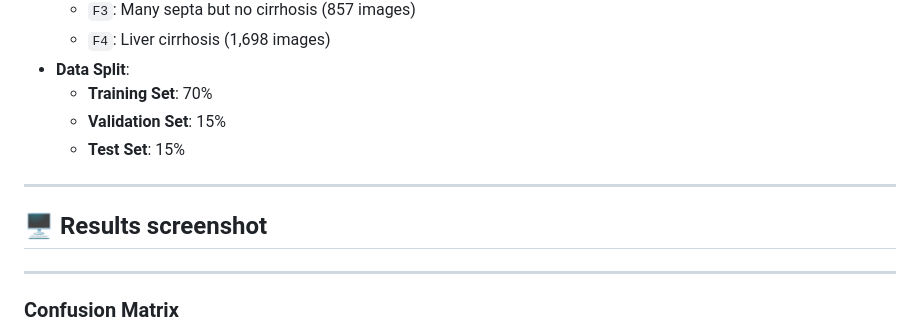
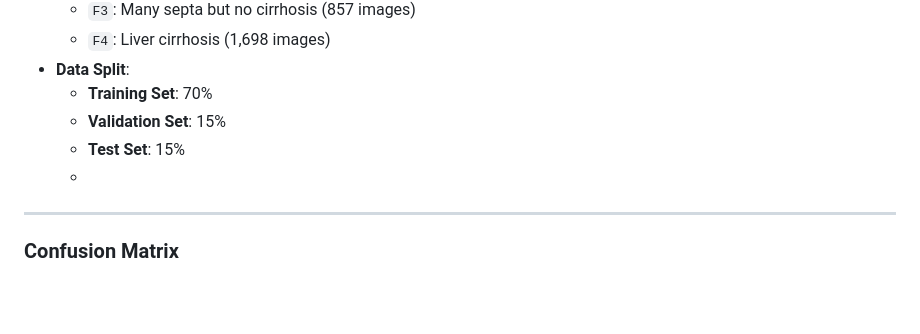
Before and after one commit to thilak-r/liver-fabrosis-detection, a Markdown page: README.md, the part around one of its changes. Rendered like a GitHub page; blank space fills up the shorter version.

```diff
--- a/README.md
+++ b/README.md
@@ -30,10 +30,7 @@ This project is an advanced AI-based system to detect and classify liver fibrosi
   - **Training Set**: 70%
   - **Validation Set**: 15%
   - **Test Set**: 15%
-
----
-
-## 🖥️ **Results screenshot**
+  -
 ---
 
 ### Confusion Matrix
```
Also changed, not shown: other parts of README.md (+1 -1 lines).
